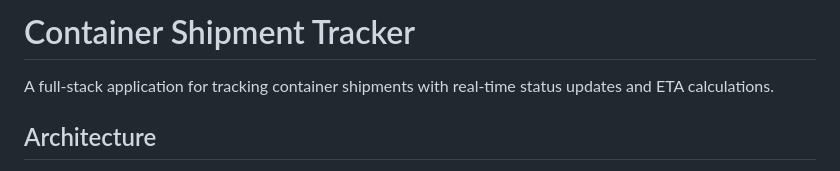
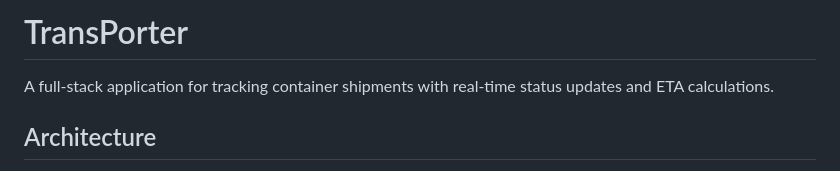
Before and after one commit to rkb3004/TransPorter, a Markdown page: README.md, the part around the change. Drawn GitHub-style.

```diff
--- a/README.md
+++ b/README.md
@@ -1,4 +1,4 @@
-# Container Shipment Tracker
+# TransPorter
 
 A full-stack application for tracking container shipments with real-time status updates and ETA calculations.
 
```
